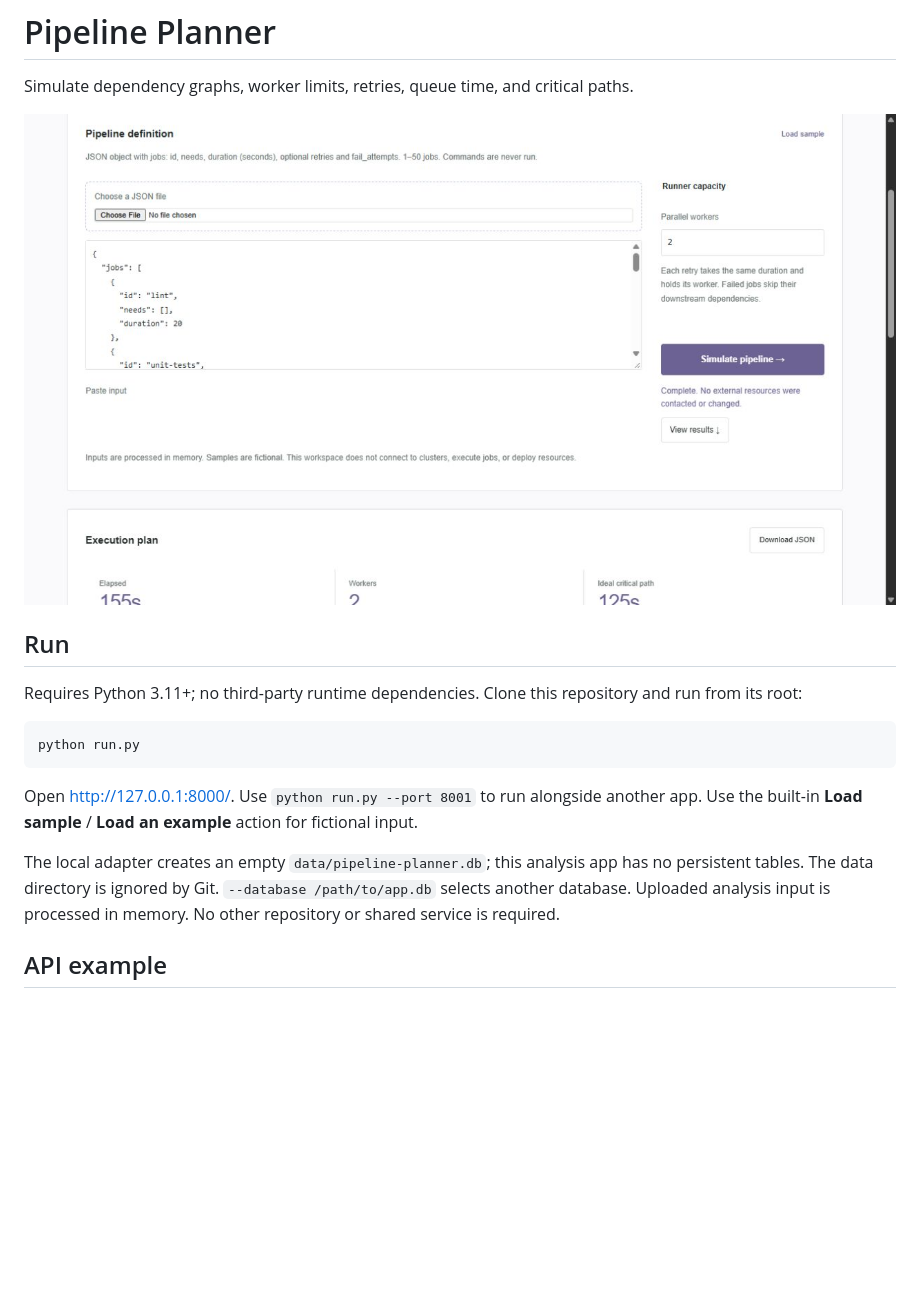
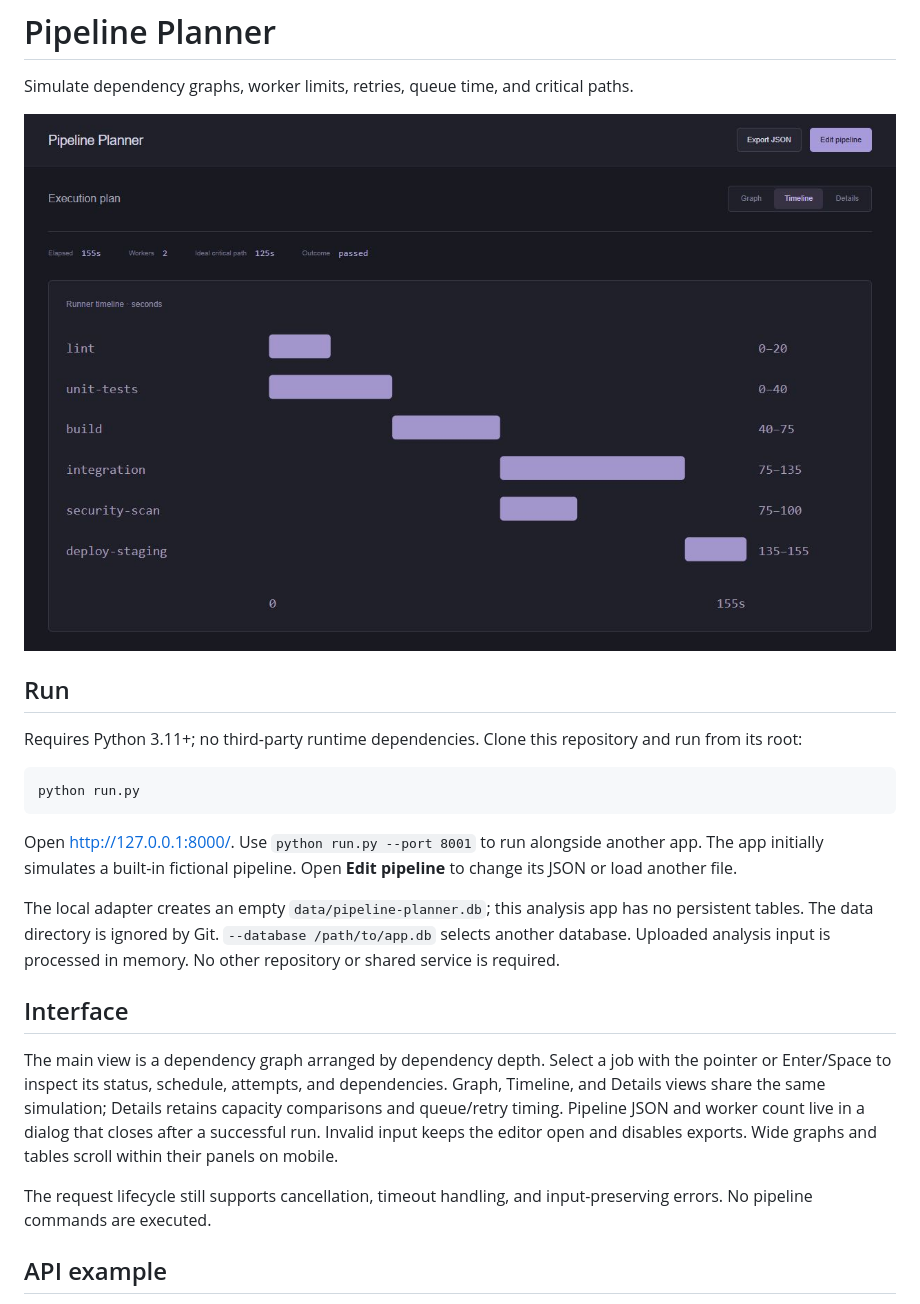
Before and after one commit to Michaelhoang8/pipeline-planner, a Markdown page: README.md, the part around the change. Drawn GitHub-style; pictures changed too: docs/app.png; blank space fills up the shorter version.

Commit message:
Center pipeline planning on an interactive dependency graph

````diff
--- a/README.md
+++ b/README.md
@@ -13,9 +13,15 @@ python run.py
 ```
 
 Open http://127.0.0.1:8000/. Use `python run.py --port 8001` to run alongside another app.
-Use the built-in **Load sample** / **Load an example** action for fictional input.
+The app initially simulates a built-in fictional pipeline. Open **Edit pipeline** to change its JSON or load another file.
 
 The local adapter creates an empty `data/pipeline-planner.db`; this analysis app has no persistent tables. The data directory is ignored by Git. `--database /path/to/app.db` selects another database. Uploaded analysis input is processed in memory. No other repository or shared service is required.
+
+## Interface
+
+The main view is a dependency graph arranged by dependency depth. Select a job with the pointer or Enter/Space to inspect its status, schedule, attempts, and dependencies. Graph, Timeline, and Details views share the same simulation; Details retains capacity comparisons and queue/retry timing. Pipeline JSON and worker count live in a dialog that closes after a successful run. Invalid input keeps the editor open and disables exports. Wide graphs and tables scroll within their panels on mobile.
+
+The request lifecycle still supports cancellation, timeout handling, and input-preserving errors. No pipeline commands are executed.
 
 ## API example
 
````
Also changed, not shown: 5 other files.
